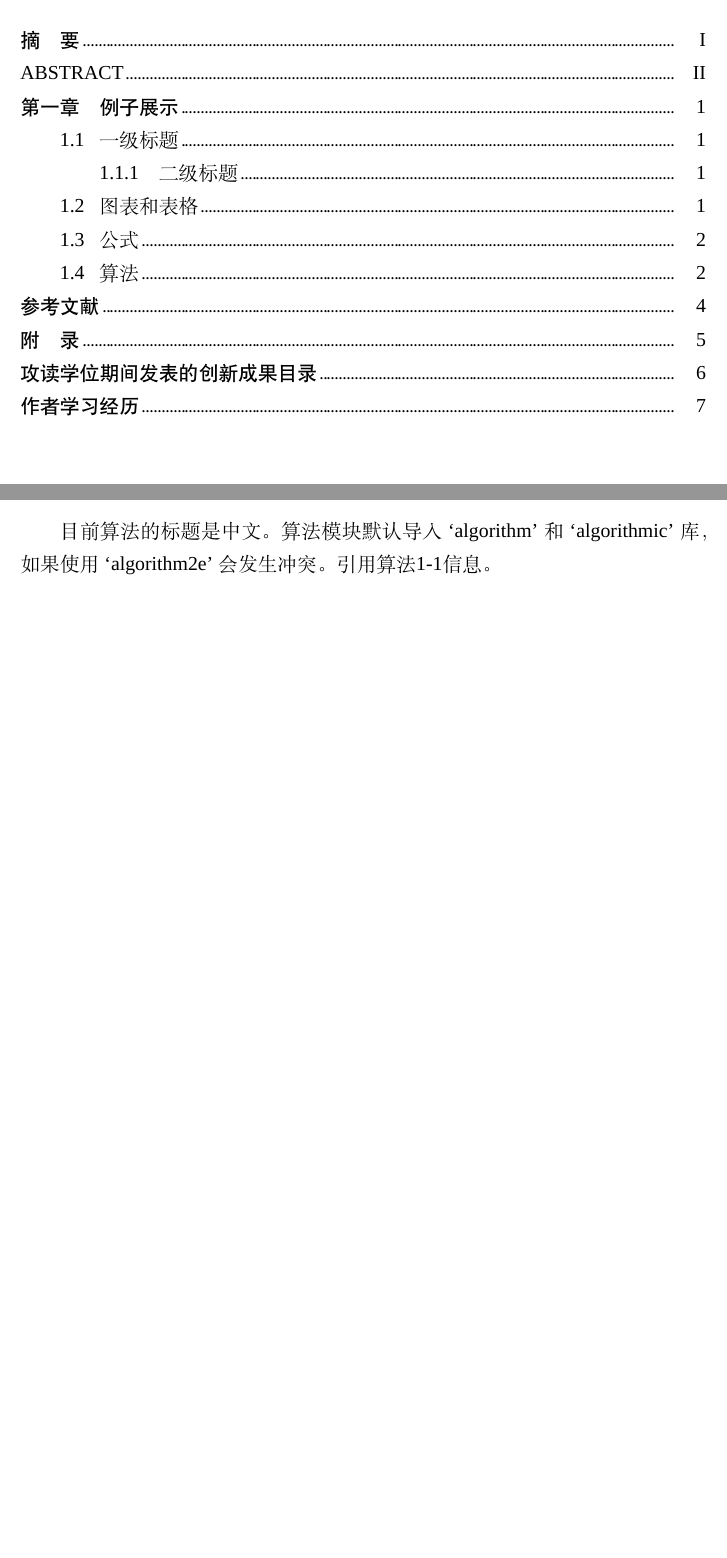
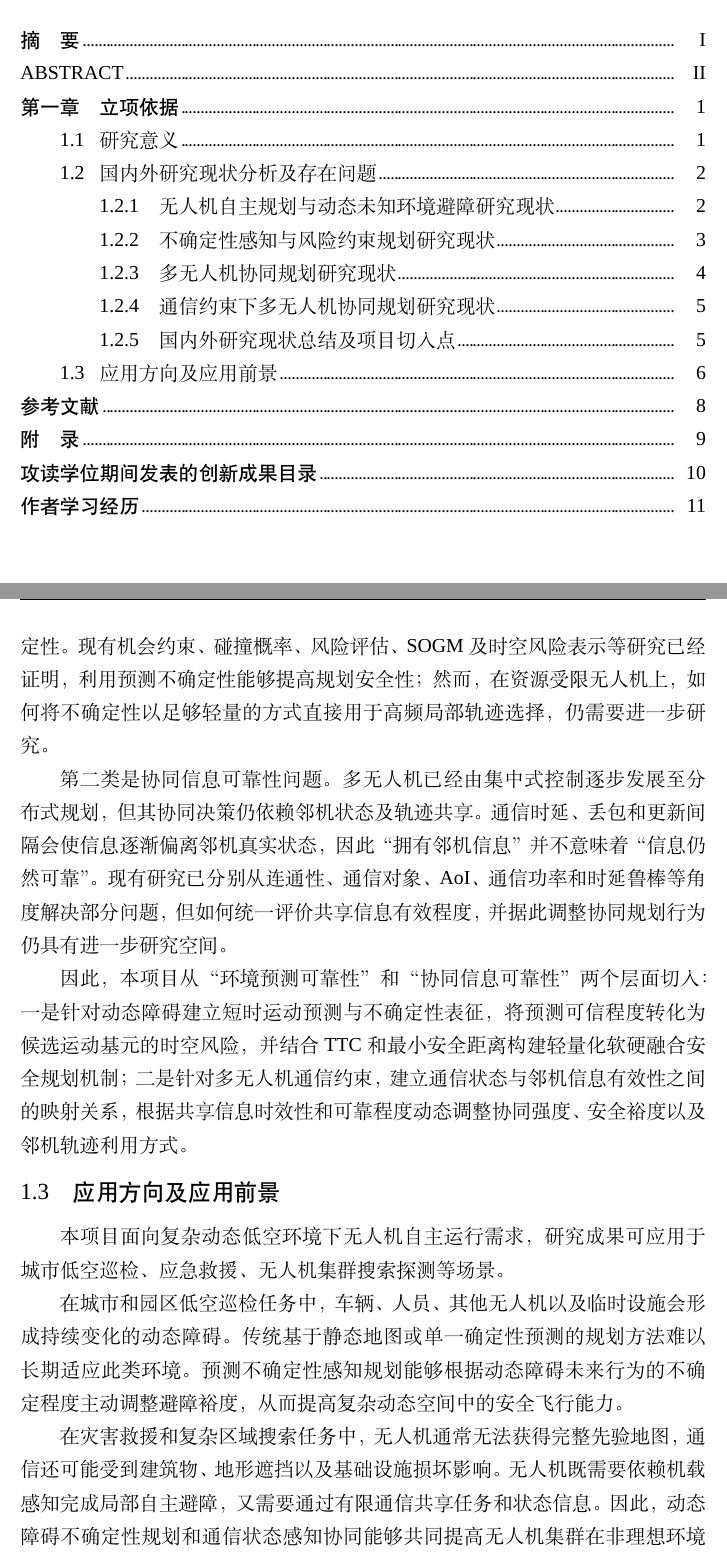
Before and after one commit to MurphyAurora/lunwen, a LaTeX thesis (BUPTGraduateThesisLatexTemplate-master/main.tex): two parts of pages 7 and 10 of 15 before the commit and two parts of pages 7 and 14 of 19 after it, joined at a grey line, cut so that both start at the same text, the shorter picture padded with empty space. Compiled offline with XeLaTeX; a missing font is replaced by an installed copy or a similar font.

Commit message:
切换正文入口到开题报告

```diff
--- a/BUPTGraduateThesisLatexTemplate-master/main.tex
+++ b/BUPTGraduateThesisLatexTemplate-master/main.tex
@@ -35,52 +32,48 @@
 \DeclareMathOperator{\Tr}{Tr}
 
 % 正文当中的其他定义
-\setmainfont{Times New Roman} % 英文字体使用Times New Roman
-\setmathfont{XITS Math} % 数学公式字体使用XITS Math
+\setmainfont{Times New Roman}
+\setmathfont{XITS Math}
 
 \BUPTthesiscntitlepage{%
-	confidential = {公开}, % 目前只支持公开
-	title = {文章 \\ 标题 },  % 本章标题
-	studentid = {2021123456}, % 学号
-	name = {你的名字}, % 姓名
-	major = {专业名称}, % 专业名称
-	supervisor = {你的导师}, % 导师姓名
-	institute = {你的学院} % 单行学院的写法
-	%institute = {你的学院1\\你的学院2} % 双行学院的写法
+	confidential = {公开},
+	title = {文章 \\ 标题 },
+	studentid = {2021123456},
+	name = {你的名字},
+	major = {专业名称},
+	supervisor = {你的导师},
+	institute = {你的学院}
 }
 
-%% \quad 相当于一个汉字的宽度，同时也相当于~~~~
-
 \BUPTdateOptions{%
-    pageYear = {2024}, % 封面上面的年
-    pageMonth = {5}, % 封面上面的月
-    pageDay = {30}, % 封面上面的天
-    dissertationYear = {2024}, % 答辩时间的年
-    dissertationMonth = {5}, % 答辩时间的月
-    dissertationDay = {30} % 答辩时间的天
+    pageYear = {2024},
+    pageMonth = {5},
+    pageDay = {30},
+    dissertationYear = {2024},
+    dissertationMonth = {5},
+    dissertationDay = {30}
 }
 
 \BUPTthesisentitlepage{%
-	confidentialEN = {Public},  % 目前只支持公开
-	titleEN = {Thesis \\ Title}, % 本章标题
-	nameEN = {Your Name}, % 姓名
-	majorEN = {Your Major}, % 专业名称
-	supervisorEN = {Your Boss}, % 导师姓名
-	instituteEN = {Your Institute} % 学院名称
-	%instituteEN = {Your Institute1\\Your Institute2} % 双行学院的写法
+	confidentialEN = {Public},
+	titleEN = {Thesis \\ Title},
+	nameEN = {Your Name},
+	majorEN = {Your Major},
+	supervisorEN = {Your Boss},
+	instituteEN = {Your Institute}
 }
 
 \BUPTdissertationcommitteepage{%
-	committeeChairName = {教授1}, % 主席名称
-	committeeChairTitle = {教授}, % 主席职称
-	committeeChairOrgan = {北京邮电大学}, % 主席单位
-	committeeMemberFirstName = {名称2}, % 委员1名称
+	committeeChairName = {教授1},
+	committeeChairTitle = {教授},
+	committeeChairOrgan = {北京邮电大学},
+	committeeMemberFirstName = {名称2},
 	committeeMemberFirstTitle = {教授},
 	committeeMemberFirstOrgan = {北京邮电大学},
 	committeeMemberSecondName = {名称3},
 	committeeMemberSecondTitle = {教授},
 	committeeMemberSecondOrgan = {北京邮电大学},
-	committeeSecretaryName = {名称4}, % 秘书名称
+	committeeSecretaryName = {名称4},
 	committeeSecretaryTitle = {副教授},
 	committeeSecretaryOrgan = {北京邮电大学},
 }
```
Also changed, not shown: BUPTGraduateThesisLatexTemplate-master/main.tex (30 more changed lines).
